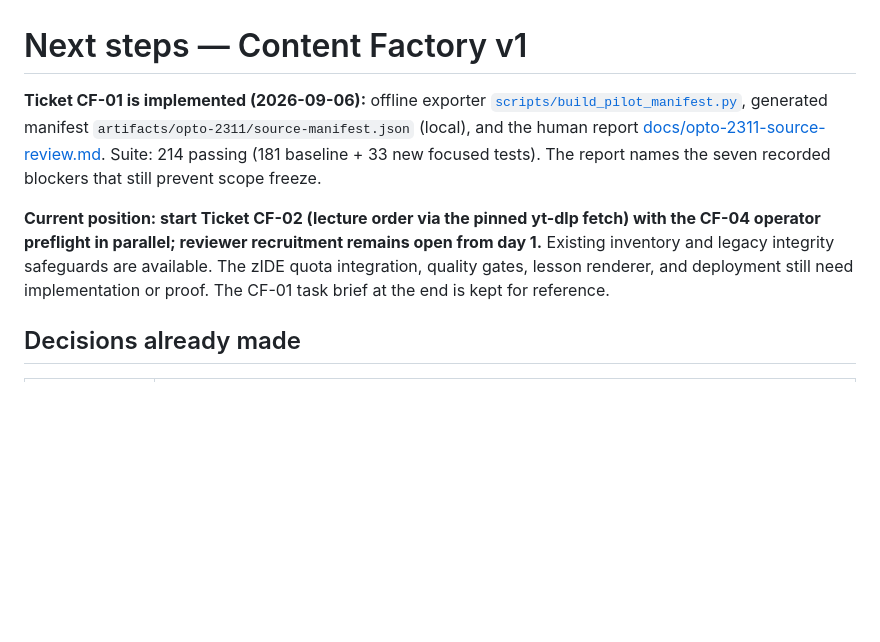
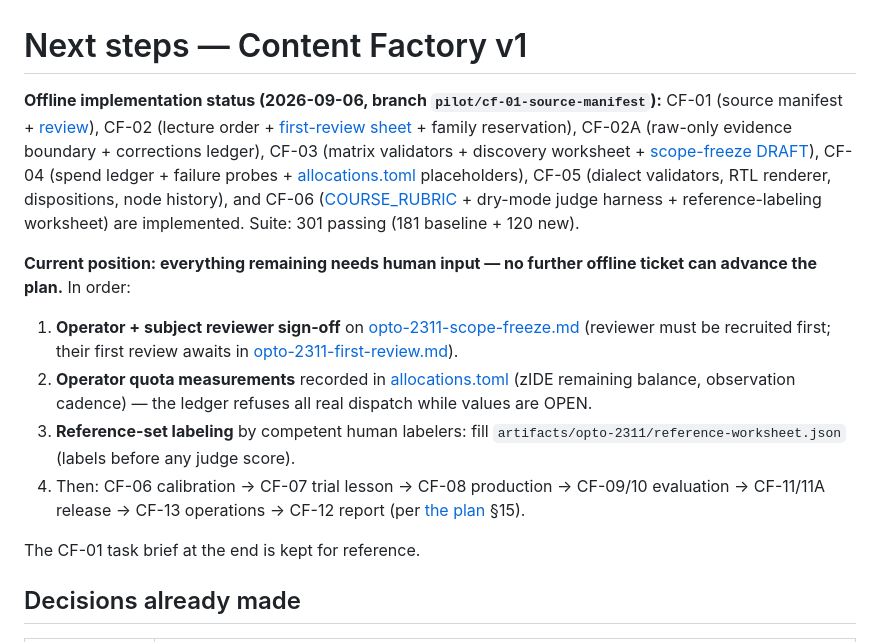
Before and after one commit to abodacs/IUG-CourseTranscripts, a Markdown page: docs/NEXT_STEPS.md, the part around the change. GitHub-like rendering; blank space fills up the shorter version.

```diff
--- a/docs/NEXT_STEPS.md
+++ b/docs/NEXT_STEPS.md
@@ -1,8 +1,15 @@
 # Next steps — Content Factory v1
 
-**Ticket CF-01 is implemented (2026-09-06):** offline exporter [`scripts/build_pilot_manifest.py`](../scripts/build_pilot_manifest.py), generated manifest `artifacts/opto-2311/source-manifest.json` (local), and the human report [docs/opto-2311-source-review.md](opto-2311-source-review.md). Suite: 214 passing (181 baseline + 33 new focused tests). The report names the seven recorded blockers that still prevent scope freeze.
+**Offline implementation status (2026-09-06, branch `pilot/cf-01-source-manifest`):** CF-01 (source manifest + [review](opto-2311-source-review.md)), CF-02 (lecture order + [first-review sheet](opto-2311-first-review.md) + family reservation), CF-02A (raw-only evidence boundary + corrections ledger), CF-03 (matrix validators + discovery worksheet + [scope-freeze DRAFT](opto-2311-scope-freeze.md)), CF-04 (spend ledger + failure probes + [allocations.toml](../allocations.toml) placeholders), CF-05 (dialect validators, RTL renderer, dispositions, node history), and CF-06 ([COURSE_RUBRIC](COURSE_RUBRIC.md) + dry-mode judge harness + reference-labeling worksheet) are implemented. Suite: 301 passing (181 baseline + 120 new).
 
-**Current position: start Ticket CF-02 (lecture order via the pinned yt-dlp fetch) with the CF-04 operator preflight in parallel; reviewer recruitment remains open from day 1.** Existing inventory and legacy integrity safeguards are available. The zIDE quota integration, quality gates, lesson renderer, and deployment still need implementation or proof. The CF-01 task brief at the end is kept for reference.
+**Current position: everything remaining needs human input — no further offline ticket can advance the plan.** In order:
+
+1. **Operator + subject reviewer sign-off** on [opto-2311-scope-freeze.md](opto-2311-scope-freeze.md) (reviewer must be recruited first; their first review awaits in [opto-2311-first-review.md](opto-2311-first-review.md)).
+2. **Operator quota measurements** recorded in [allocations.toml](../allocations.toml) (zIDE remaining balance, observation cadence) — the ledger refuses all real dispatch while values are OPEN.
+3. **Reference-set labeling** by competent human labelers: fill `artifacts/opto-2311/reference-worksheet.json` (labels before any judge score).
+4. Then: CF-06 calibration → CF-07 trial lesson → CF-08 production → CF-09/10 evaluation → CF-11/11A release → CF-13 operations → CF-12 report (per [the plan](pilot-opto-2311-plan.md) §15).
+
+The CF-01 task brief at the end is kept for reference.
 
 ## Decisions already made
 
```
Also changed, not shown: docs/README.md (+1 -0 lines).
